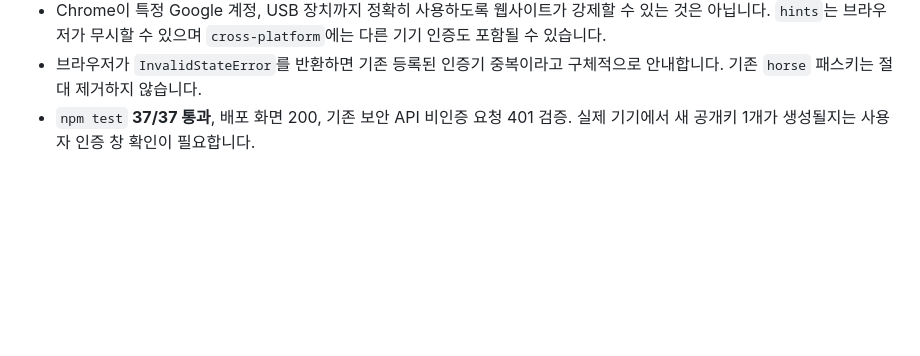
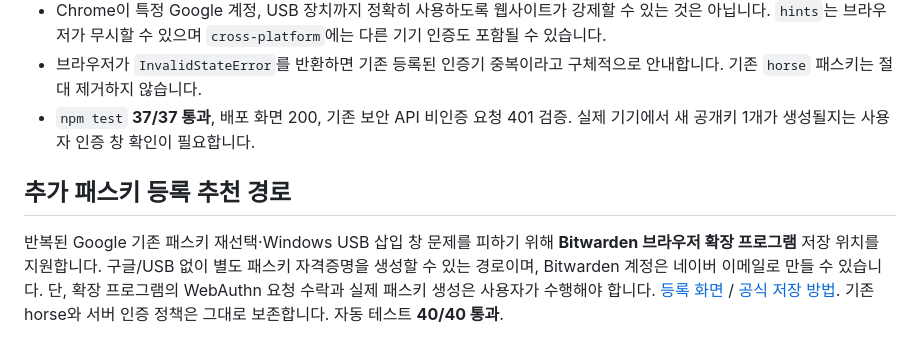
Before and after one commit to dfdfewqk/my-intro-passkey-t08, a Markdown page: README.md, the part around the change. Drawn GitHub-style; blank space fills up the shorter version.

Commit message:
Document independent Bitwarden second passkey and official setup instructions

```diff
--- a/README.md
+++ b/README.md
@@ -89,3 +89,7 @@ npm test
 - Chrome이 특정 Google 계정, USB 장치까지 정확히 사용하도록 웹사이트가 강제할 수 있는 것은 아닙니다. `hints`는 브라우저가 무시할 수 있으며 `cross-platform`에는 다른 기기 인증도 포함될 수 있습니다.
 - 브라우저가 `InvalidStateError`를 반환하면 기존 등록된 인증기 중복이라고 구체적으로 안내합니다. 기존 `horse` 패스키는 절대 제거하지 않습니다.
 - `npm test` **37/37 통과**, 배포 화면 200, 기존 보안 API 비인증 요청 401 검증. 실제 기기에서 새 공개키 1개가 생성될지는 사용자 인증 창 확인이 필요합니다.
+
+## 추가 패스키 등록 추천 경로
+
+반복된 Google 기존 패스키 재선택·Windows USB 삽입 창 문제를 피하기 위해 **Bitwarden 브라우저 확장 프로그램** 저장 위치를 지원합니다. 구글/USB 없이 별도 패스키 자격증명을 생성할 수 있는 경로이며, Bitwarden 계정은 네이버 이메일로 만들 수 있습니다. 단, 확장 프로그램의 WebAuthn 요청 수락과 실제 패스키 생성은 사용자가 수행해야 합니다. [등록 화면](https://my-intro-t08.vercel.app/#manageKeysPanel) / [공식 저장 방법](https://bitwarden.com/help/storing-passkeys/). 기존 horse와 서버 인증 정책은 그대로 보존합니다. 자동 테스트 **40/40 통과**.
```
Also changed, not shown: CARD4.md (+15 -0 lines).
